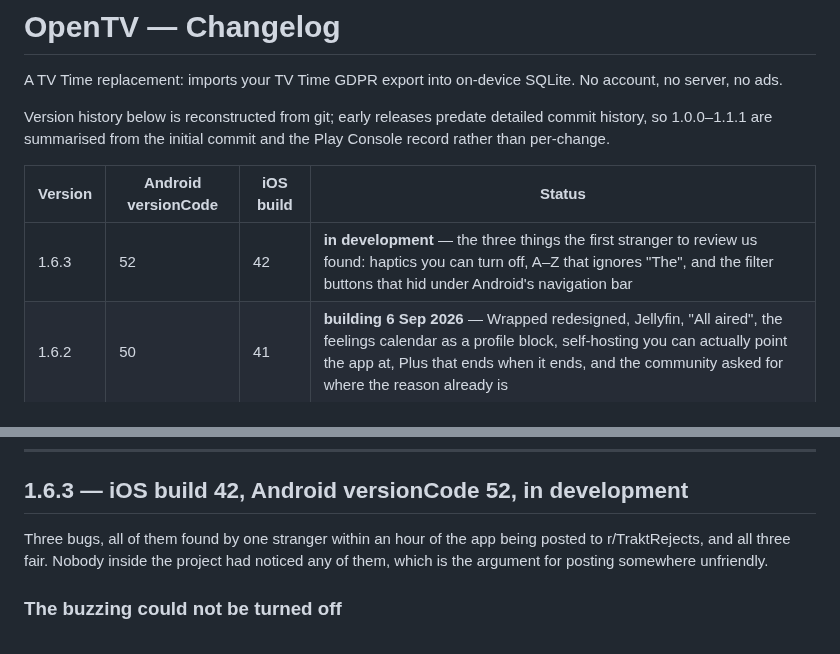
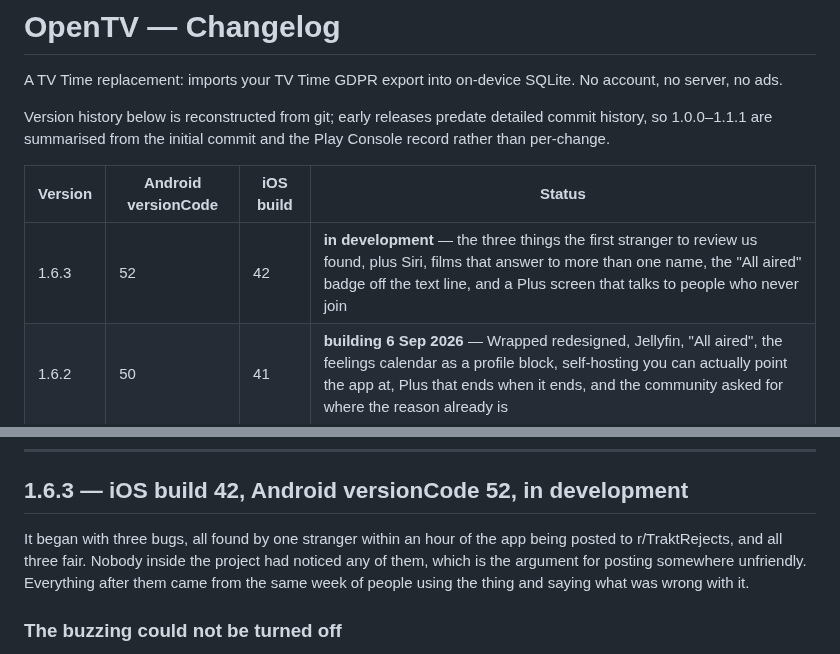
Before and after one commit to mahmoodbashar08/opentv-app, a Markdown page: CHANGELOG.md, 2 parts joined by grey strips. GitHub-like rendering.

```diff
--- a/CHANGELOG.md
+++ b/CHANGELOG.md
@@ -9,7 +9,7 @@ Play Console record rather than per-change.
 
 | Version | Android versionCode | iOS build | Status |
 |---|---|---|---|
-| 1.6.3 | 52 | 42 | **in development** — the three things the first stranger to review us found: haptics you can turn off, A–Z that ignores "The", and the filter buttons that hid under Android's navigation bar |
+| 1.6.3 | 52 | 42 | **in development** — the three things the first stranger to review us found, plus Siri, films that answer to more than one name, the "All aired" badge off the text line, and a Plus screen that talks to people who never join |
 | 1.6.2 | 50 | 41 | **building 6 Sep 2026** — Wrapped redesigned, Jellyfin, "All aired", the feelings calendar as a profile block, self-hosting you can actually point the app at, Plus that ends when it ends, and the community asked for where the reason already is |
 | 1.6.1 | 49 | 39 | **released 2 Sep 2026, both stores** — the films TV Time left out of your lists, the backups that were deleting them, and the games |
 | 1.6.0 | 48 | 38 | **released — Play 31 Aug, App Store 1 Sep 2026** — the light theme, Memories, Plex, the handle guard |
@@ -35,9 +35,11 @@ Play Console record rather than per-change.
 
 ## 1.6.3 — iOS build 42, Android versionCode 52, in development
 
-Three bugs, all of them found by one stranger within an hour of the app being
-posted to r/TraktRejects, and all three fair. Nobody inside the project had
+It began with three bugs, all found by one stranger within an hour of the app
+being posted to r/TraktRejects, and all three fair. Nobody inside the project had
 noticed any of them, which is the argument for posting somewhere unfriendly.
+Everything after them came from the same week of people using the thing and
+saying what was wrong with it.
 
 ### The buzzing could not be turned off
 
```
Also changed, not shown: other parts of CHANGELOG.md (+82 -0 lines).
